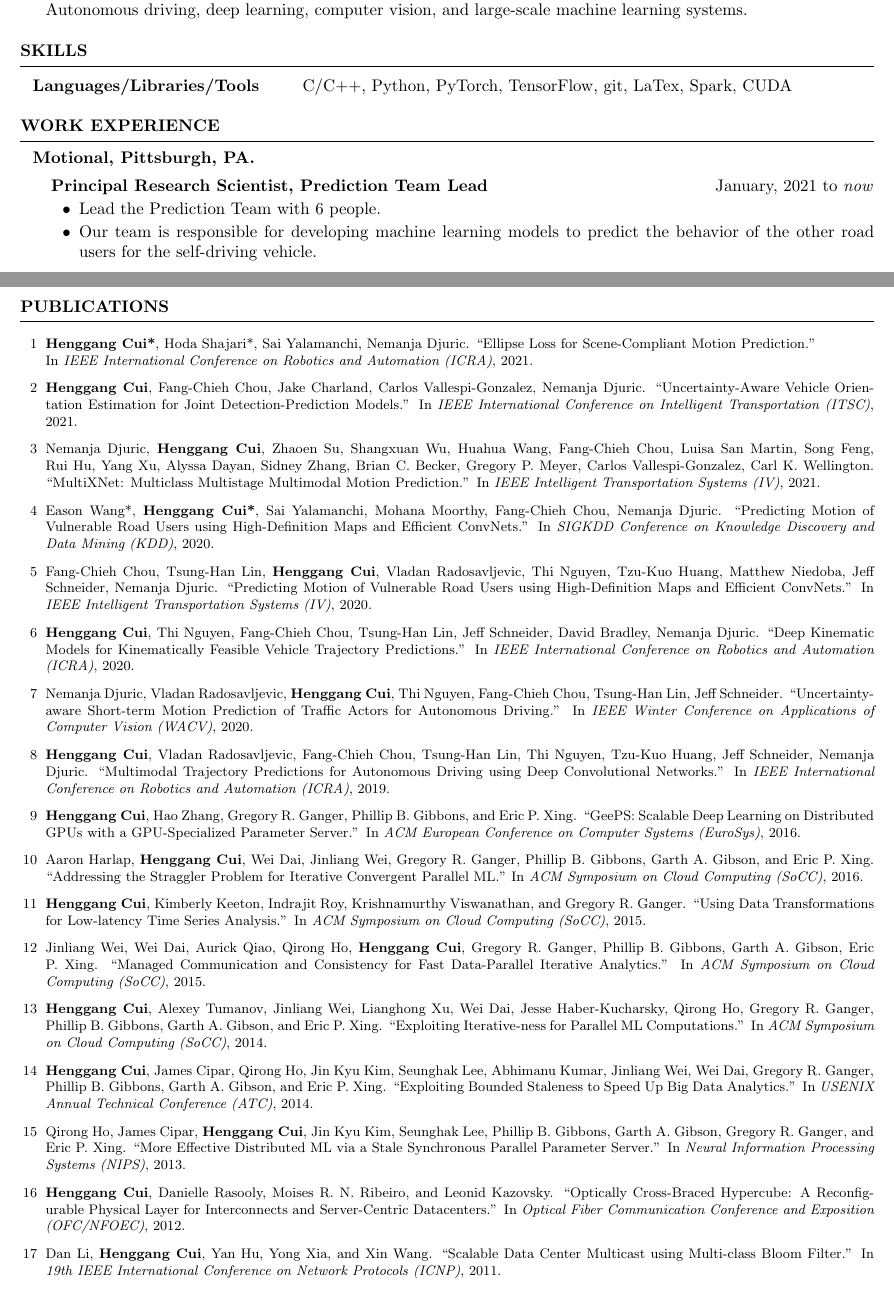
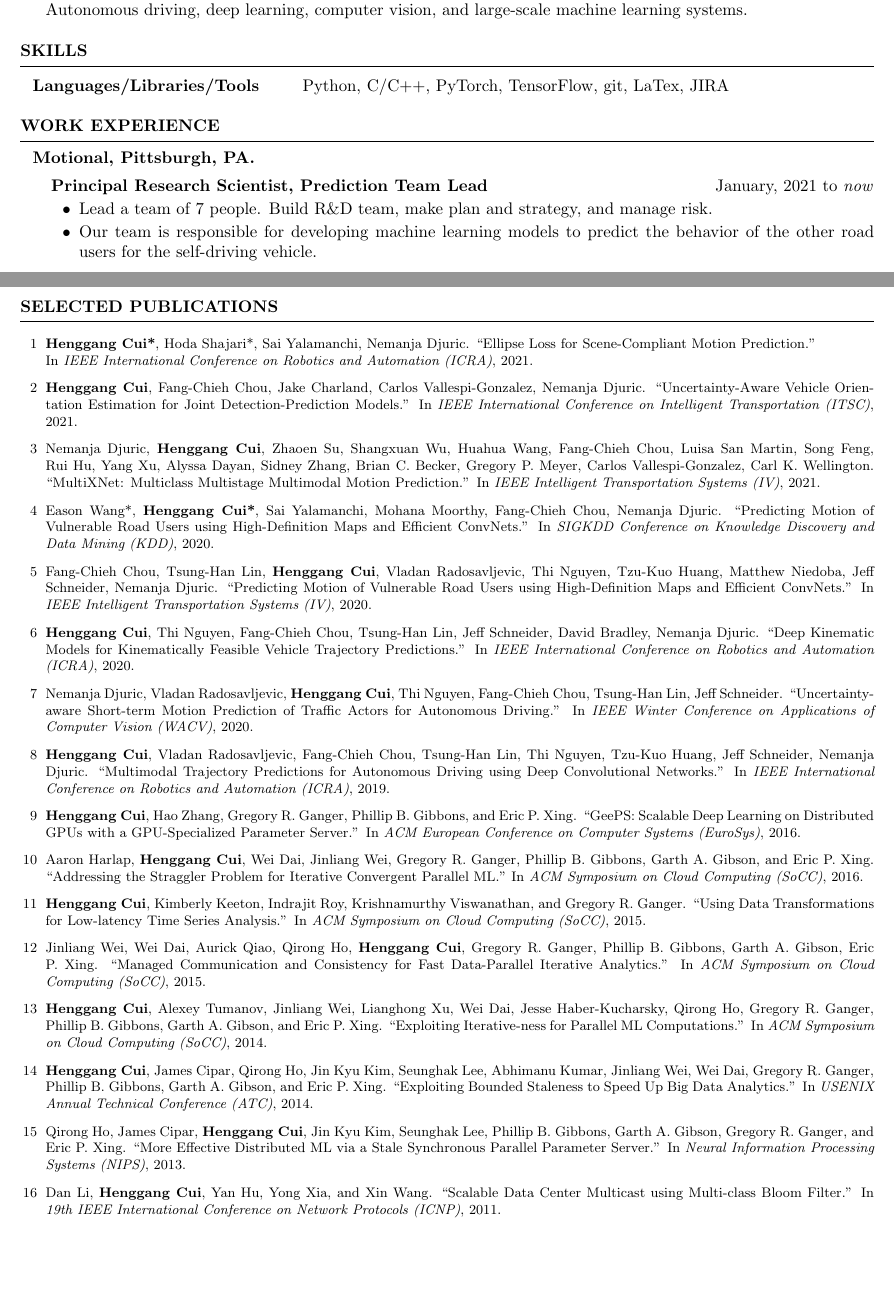
Before and after one commit to cuihenggang/cuihenggang.github.io, a LaTeX CV (resume/cui-resume.tex): two parts of pages 1 and 2 of 3 before the commit and two parts of pages 1 and 2 of 2 after it, joined at a grey line, cut so that both start at the same text, the shorter picture padded with empty space. Compiled offline with pdfLaTeX.

Commit message:
Update resume.

```diff
--- a/resume/cui-resume.tex
+++ b/resume/cui-resume.tex
@@ -51,7 +51,7 @@
 \begin{rSection}{SKILLS}
 
 \begin{tabular}{ @{} >{\bfseries}l @{\hspace{6ex}} l }
-\hspace{-1em} Languages/Libraries/Tools & C/C$+$$+$, Python, PyTorch, TensorFlow, git, LaTex, Spark, CUDA\\
+\hspace{-1em} Languages/Libraries/Tools & Python, C/C$+$$+$, PyTorch, TensorFlow, git, LaTex, JIRA\\
 \end{tabular}
 \end{rSection}
 % \vspace{-.05in}
@@ -65,7 +65,7 @@
 \begin{rSubsection}{\hspace{-1em} Motional, Pittsburgh, PA.}{}{}{}
 % \vspace{-0.3em}
 \item[] \hspace{-2em} {\bf Principal Research Scientist, Prediction Team Lead} \hfill January, 2021 to \emph{now}
-\item Lead the Prediction Team with 6 people.
+\item Lead a team of 7 people. Build R\&D team, make plan and strategy, and manage risk.
 \item Our team is responsible for developing machine learning models to predict the behavior of the other road users for the self-driving vehicle.
 \end{rSubsection}
 % \vspace{-.05in}
@@ -170,7 +170,7 @@
 % \vspace{-.05in}
 
 
-\begin{rSection}{PUBLICATIONS}
+\begin{rSection}{SELECTED PUBLICATIONS}
 \vspace{-.1in}
 \footnotesize{
 % \begin{bibsection}
@@ -258,13 +258,13 @@
         Qirong Ho, James Cipar, {\bf Henggang Cui}, Jin Kyu Kim, Seunghak Lee, Phillip B. Gibbons, Garth A. Gibson, Gregory R. Ganger, and Eric P. Xing.
         ``More Effective Distributed ML via a Stale Synchronous Parallel Parameter Server.''
         In \emph{Neural Information Processing Systems (NIPS)}, 2013.
+    % \item
+    % [16]
+        % {\bf Henggang Cui}, Danielle Rasooly, Moises R. N. Ribeiro, and Leonid Kazovsky.
+        % ``Optically Cross-Braced Hypercube: A Reconfigurable Physical Layer for Interconnects and Server-Centric Datacenters.''
+        % In \emph{Optical Fiber Communication Conference and Exposition (OFC/NFOEC)}, 2012.
     \item
     [16]
-        {\bf Henggang Cui}, Danielle Rasooly, Moises R. N. Ribeiro, and Leonid Kazovsky.
-        ``Optically Cross-Braced Hypercube: A Reconfigurable Physical Layer for Interconnects and Server-Centric Datacenters.''
-        In \emph{Optical Fiber Communication Conference and Exposition (OFC/NFOEC)}, 2012.
-    \item
-    [17]
         Dan Li, {\bf Henggang Cui}, Yan Hu, Yong Xia, and Xin Wang.
         ``Scalable Data Center Multicast using Multi-class Bloom Filter.''
         In \emph{19th IEEE International Conference on Network Protocols (ICNP)}, 2011.
```
Also changed, not shown: resume/cui-resume.pdf.
